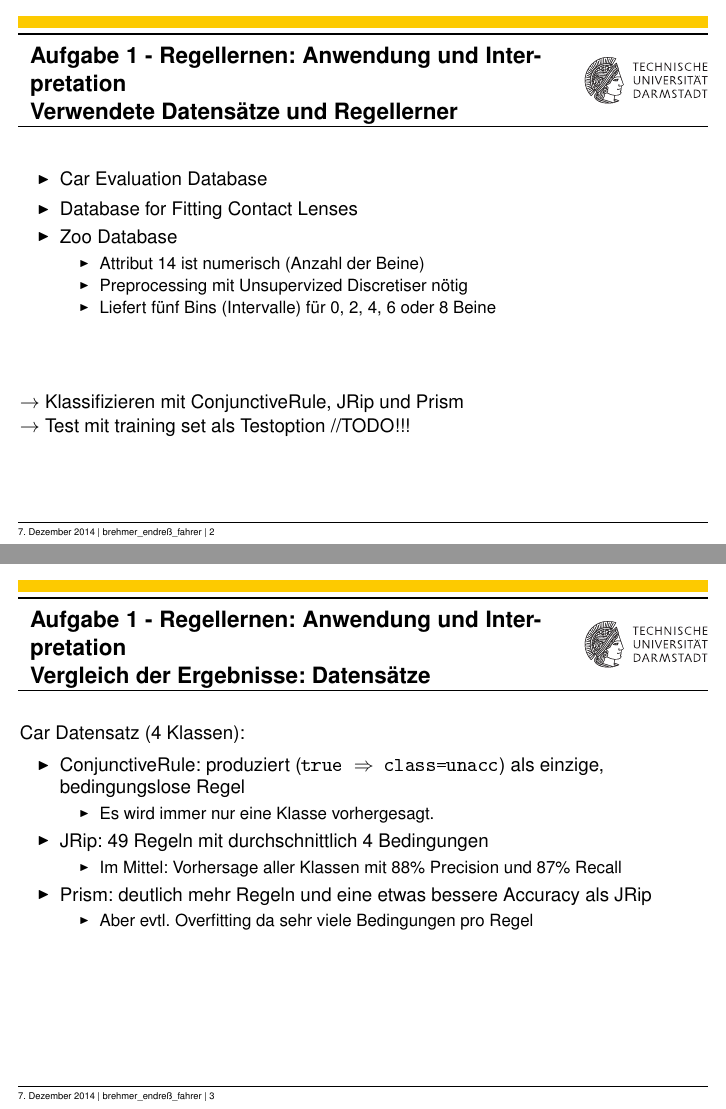
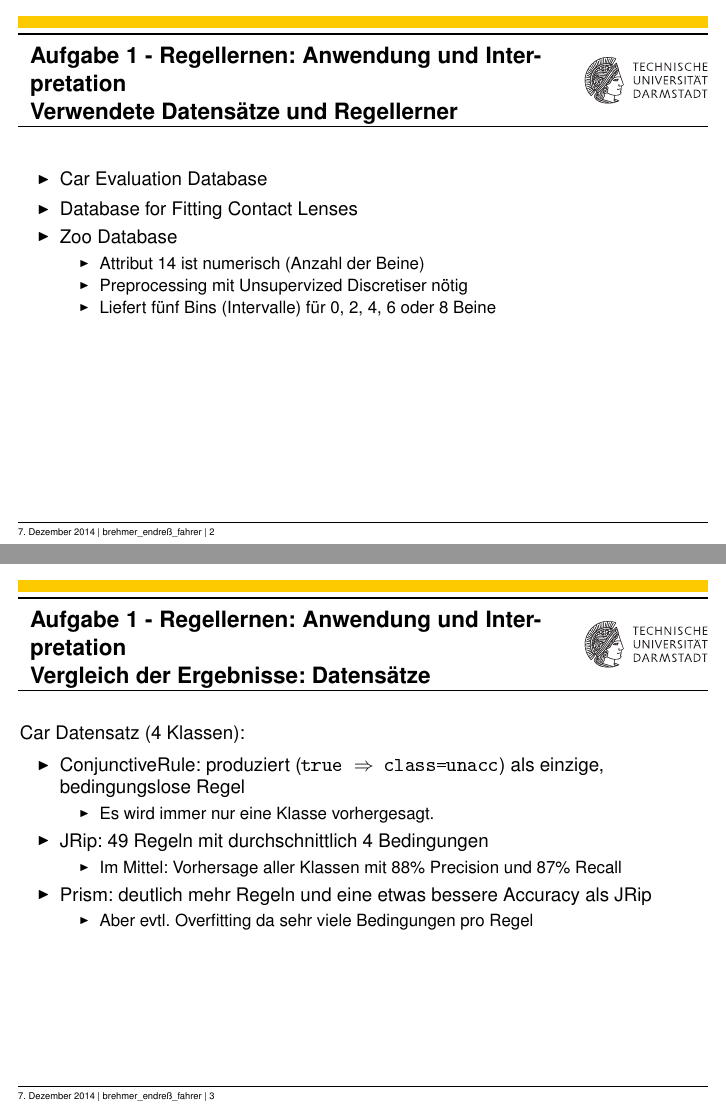
Before and after one commit to J-F-B-M/ML-SA, LaTeX slides (Abgabe 1-3/Abgabe_1_2_3_Brehmer_Endreß_Fahrer.tex): pages 2 and 3 of 21, joined at a grey line. The pictures show the PDF file Abgabe 1-3/Abgabe_1_2_3_Brehmer_Endreß_Fahrer.pdf that the author committed with the source.

Commit message:
Deleted TODO-Hint

```diff
--- a/Abgabe 1-3/Abgabe_1_2_3_Brehmer_Endreß_Fahrer.tex
+++ b/Abgabe 1-3/Abgabe_1_2_3_Brehmer_Endreß_Fahrer.tex
@@ -36,8 +36,6 @@
             \end{itemize}
         \end{itemize}
         \vfill
-        $\rightarrow$ Klassifizieren mit ConjunctiveRule, JRip und Prism\\
-        $\rightarrow$ Test mit training set als Testoption //TODO!!!
     \end{frame}
 
     \subsection{Vergleich der Ergebnisse: Datensätze}
```
Also changed, not shown: Abgabe 1-3/Abgabe_1_2_3_Brehmer_Endreß_Fahrer.pdf.
